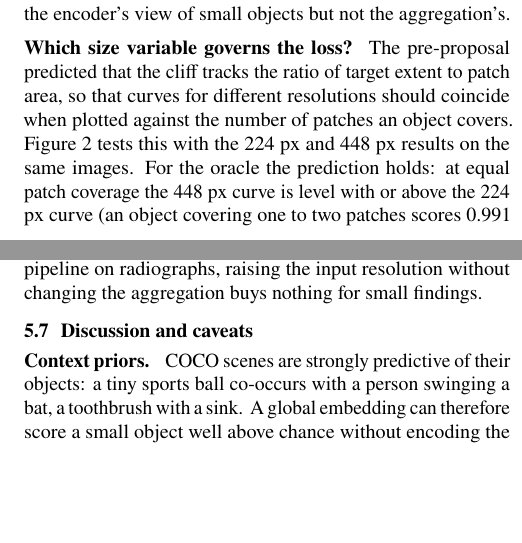
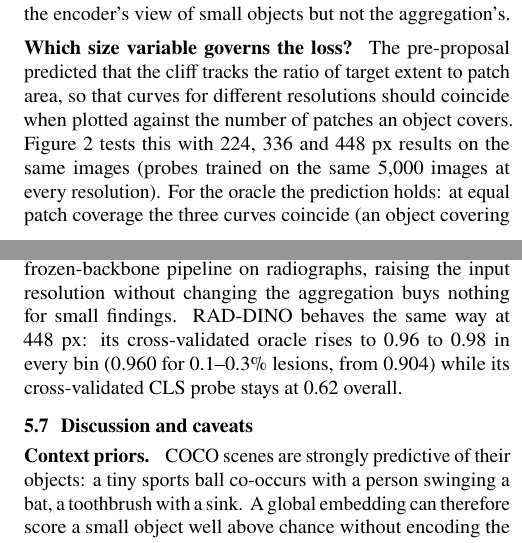
Before and after one commit to DhairyaShah5/lost-in-pooling, a LaTeX document (report/midterm.tex): two parts of the columns of pages 6 and 10 of 12, joined at a grey line, cut so that both start at the same text, the shorter picture padded with empty space. Compiled offline with pdfLaTeX.

Commit message:
Report: multi-scale on all backbones, RAD-DINO 448 px, three-resolution mechanism text (applied)

```diff
--- a/report/midterm.tex
+++ b/report/midterm.tex
@@ -561,7 +561,7 @@ Oracle & 0.973 & \textbf{0.994} & 0.989 & \textbf{0.996} & 0.992 & \textbf{0.999
 \paragraph{Which size variable governs the loss?}
 The pre-proposal predicted that the cliff tracks the ratio of target extent to patch area, so
 that curves for different resolutions should coincide when plotted against the number of
-patches an object covers. Figure~\ref{fig:patchunits} tests this with the 224 px and 448 px
-results on the same images. For the oracle the prediction holds: at equal patch coverage the
-448 px curve is level with or above the 224 px curve (an object covering one to two patches
-scores 0.991 at 224 px and 0.995 at 448 px). For the global read-outs it fails in a specific
+patches an object covers. Figure~\ref{fig:patchunits} tests this with 224, 336 and 448 px
+results on the same images (probes trained on the same 5,000 images at every resolution).
+For the oracle the prediction holds: at equal patch coverage the three curves coincide (an
+object covering one to two patches scores 0.991, 0.995 and 0.995). For the global read-outs
@@ -586,3 +583,6 @@ over images (200 draws).}
+same 5,000 images at every resolution. The oracle curves coincide; the global read-outs order
+themselves by token count, because the same patch coverage is a smaller fraction of more
+tokens. Bands: 95\% bootstrap over images (200 draws).}
 \label{fig:patchunits}
 \end{figure}
 
@@ -815,7 +817,9 @@ cross-validated global probes do not move: CLS 0.582 overall (0.584 at 224 px) a
 patch at 224 px covers four at 448 px, and the region read-out sees that; the global vector,
 averaging over four times as many tokens, does not. For a frozen-backbone pipeline on
 radiographs, raising the input resolution without changing the aggregation buys nothing for
-small findings.
+small findings. RAD-DINO behaves the same way at 448 px: its cross-validated oracle rises to
+0.96 to 0.98 in every bin (0.960 for 0.1--0.3\% lesions, from 0.904) while its cross-validated
+CLS probe stays at 0.62 overall.
 
 \begin{figure*}[t]
 \centering
```
Also changed, not shown: report/midterm.tex (19 more changed lines), 1 other file.
